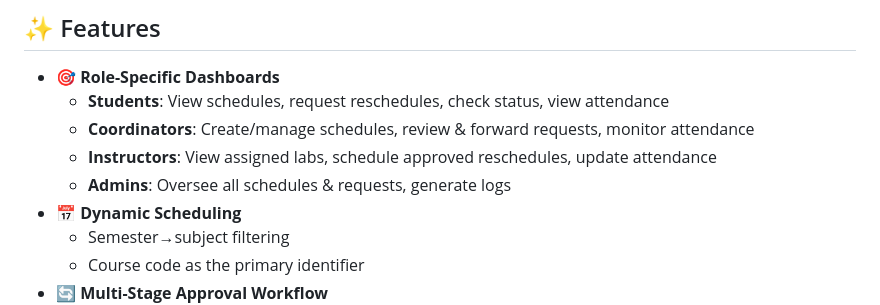
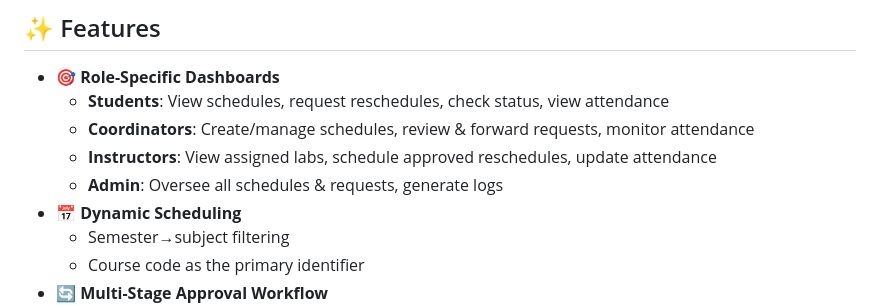
Before and after one commit to DewmikaSenarathna/Lab_Rescheduling, a Markdown page: README.md, the part around one of its changes. Drawn GitHub-style.

```diff
--- a/README.md
+++ b/README.md
@@ -10,7 +10,7 @@
   - **Students**: View schedules, request reschedules, check status, view attendance
   - **Coordinators**: Create/manage schedules, review & forward requests, monitor attendance
   - **Instructors**: View assigned labs, schedule approved reschedules, update attendance
-  - **Admins**: Oversee all schedules & requests, generate logs
+  - **Admin**: Oversee all schedules & requests, generate logs
 - 📅 **Dynamic Scheduling**
   - Semester→subject filtering
   - Course code as the primary identifier
```
Also changed, not shown: other parts of README.md (+1 -1 lines).
